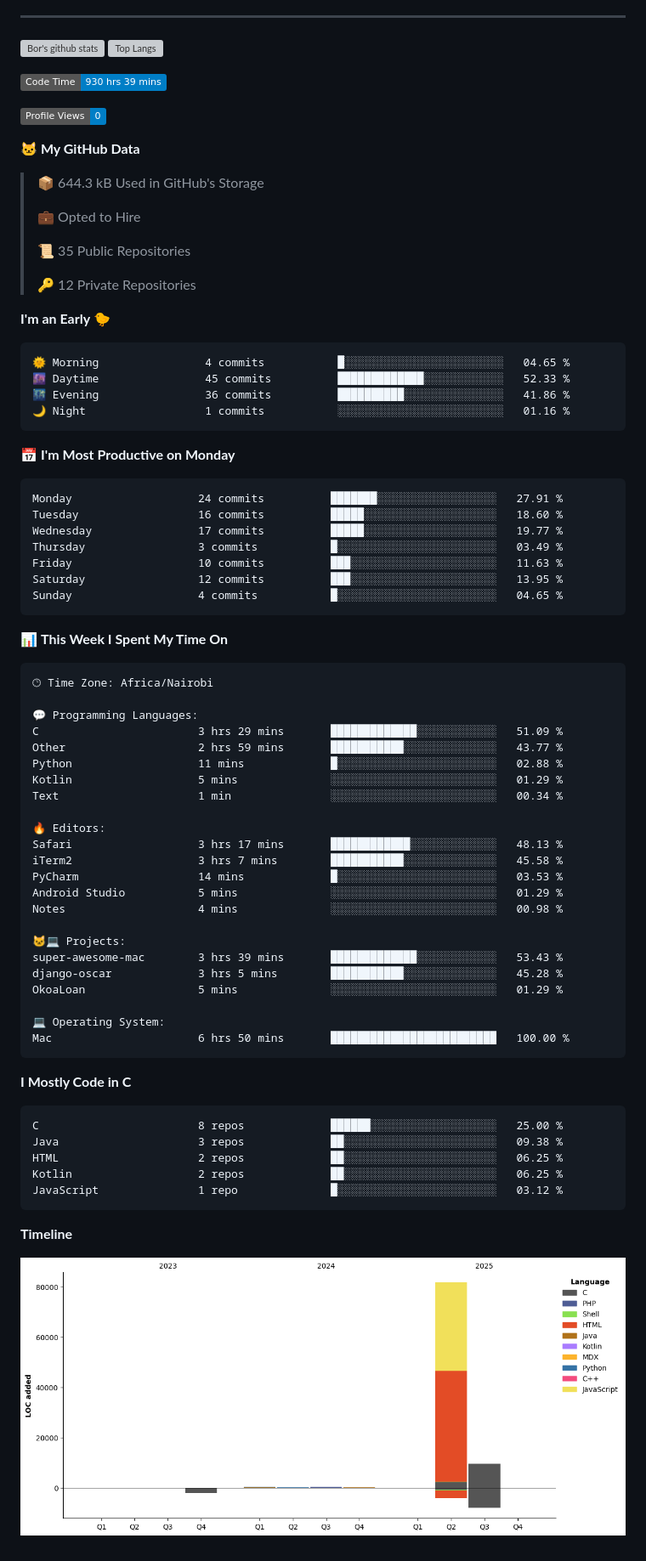
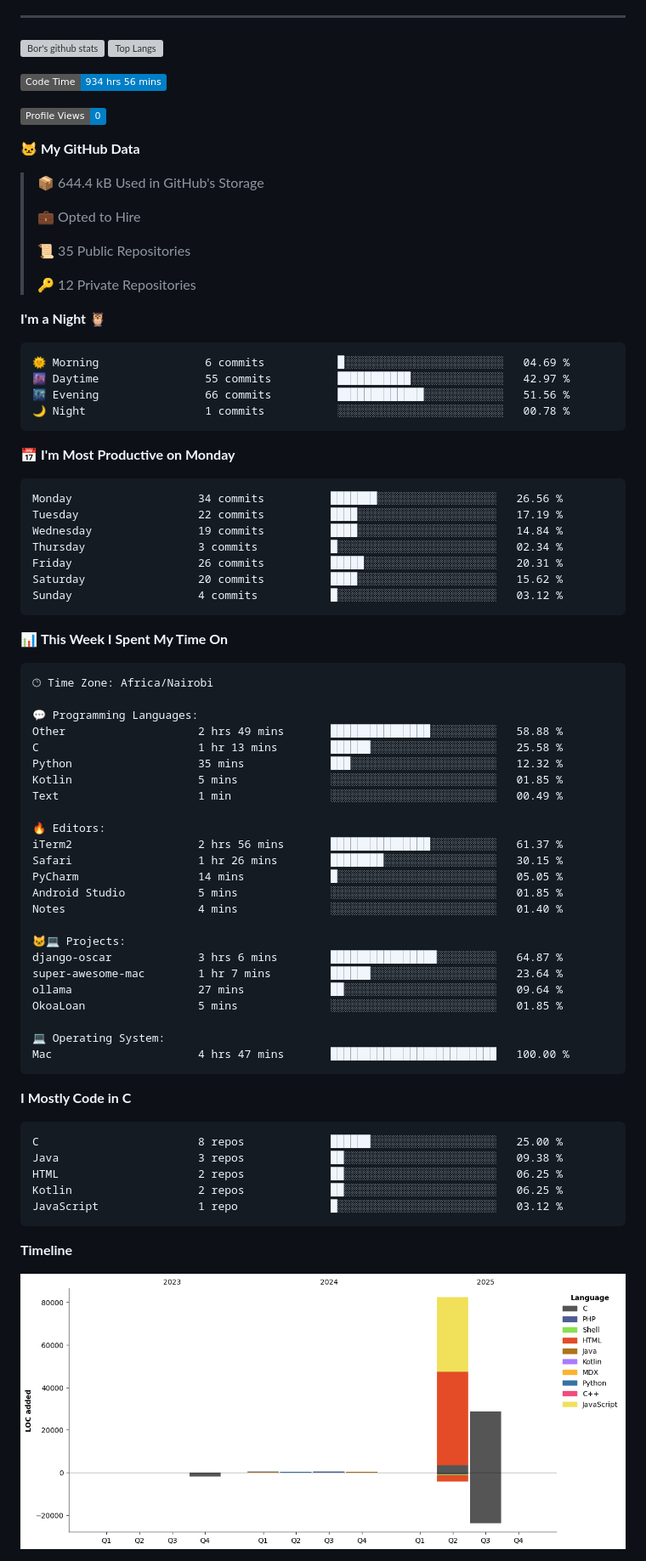
Before and after one commit to sirbor/Sirbor, a Markdown page: readme.md, the part around one of its changes. Shown at 85% size. Drawn GitHub-style; pictures changed too: assets/bar_graph.png; badges without logos; grey boxes are pictures that could not be loaded.

Commit message:
Updated with Dev Metrics

````diff
--- a/readme.md
+++ b/readme.md
@@ -22,13 +22,13 @@
 [![Top Langs](https://github-readme-stats.vercel.app/api/top-langs/?username=sirbor&theme=material-palenight&hide=Jupyter&layout=compact)](https://github.com/anuraghazra/github-readme-stats)
 
 <!--START_SECTION:waka-->
-![Code Time](http://img.shields.io/badge/Code%20Time-930%20hrs%2039%20mins-blue)
+![Code Time](http://img.shields.io/badge/Code%20Time-934%20hrs%2056%20mins-blue)
 
 ![Profile Views](http://img.shields.io/badge/Profile%20Views-0-blue)
 
 **🐱 My GitHub Data**
 
-> 📦 644.3 kB Used in GitHub's Storage
+> 📦 644.4 kB Used in GitHub's Storage
  >
 > 💼 Opted to Hire
  >
@@ -36,24 +36,24 @@
  >
 > 🔑 12 Private Repositories
  >
-**I'm an Early 🐤**
+**I'm a Night 🦉**
 
 ```text
-🌞 Morning                4 commits           █░░░░░░░░░░░░░░░░░░░░░░░░   04.65 %
-🌆 Daytime                45 commits          █████████████░░░░░░░░░░░░   52.33 %
-🌃 Evening                36 commits          ██████████░░░░░░░░░░░░░░░   41.86 %
-🌙 Night                  1 commits           ░░░░░░░░░░░░░░░░░░░░░░░░░   01.16 %
+🌞 Morning                6 commits           █░░░░░░░░░░░░░░░░░░░░░░░░   04.69 %
+🌆 Daytime                55 commits          ███████████░░░░░░░░░░░░░░   42.97 %
+🌃 Evening                66 commits          █████████████░░░░░░░░░░░░   51.56 %
+🌙 Night                  1 commits           ░░░░░░░░░░░░░░░░░░░░░░░░░   00.78 %
 ```
 📅 **I'm Most Productive on Monday**
 
 ```text
-Monday                   24 commits          ███████░░░░░░░░░░░░░░░░░░   27.91 %
-Tuesday                  16 commits          █████░░░░░░░░░░░░░░░░░░░░   18.60 %
-Wednesday                17 commits          █████░░░░░░░░░░░░░░░░░░░░   19.77 %
-Thursday                 3 commits           █░░░░░░░░░░░░░░░░░░░░░░░░   03.49 %
-Friday                   10 commits          ███░░░░░░░░░░░░░░░░░░░░░░   11.63 %
-Saturday                 12 commits          ███░░░░░░░░░░░░░░░░░░░░░░   13.95 %
-Sunday                   4 commits           █░░░░░░░░░░░░░░░░░░░░░░░░   04.65 %
+Monday                   34 commits          ███████░░░░░░░░░░░░░░░░░░   26.56 %
+Tuesday                  22 commits          ████░░░░░░░░░░░░░░░░░░░░░   17.19 %
+Wednesday                19 commits          ████░░░░░░░░░░░░░░░░░░░░░   14.84 %
+Thursday                 3 commits           █░░░░░░░░░░░░░░░░░░░░░░░░   02.34 %
+Friday                   26 commits          █████░░░░░░░░░░░░░░░░░░░░   20.31 %
+Saturday                 20 commits          ████░░░░░░░░░░░░░░░░░░░░░   15.62 %
+Sunday                   4 commits           █░░░░░░░░░░░░░░░░░░░░░░░░   03.12 %
 ```
 
 
@@ -63,26 +63,27 @@ Sunday                   4 commits           █░░░░░░░░░░
 🕑︎ Time Zone: Africa/Nairobi
 
 💬 Programming Languages:
-C                        3 hrs 29 mins       █████████████░░░░░░░░░░░░   51.09 %
-Other                    2 hrs 59 mins       ███████████░░░░░░░░░░░░░░   43.77 %
-Python                   11 mins             █░░░░░░░░░░░░░░░░░░░░░░░░   02.88 %
-Kotlin                   5 mins              ░░░░░░░░░░░░░░░░░░░░░░░░░   01.29 %
-Text                     1 min               ░░░░░░░░░░░░░░░░░░░░░░░░░   00.34 %
+Other                    2 hrs 49 mins       ███████████████░░░░░░░░░░   58.88 %
+C                        1 hr 13 mins        ██████░░░░░░░░░░░░░░░░░░░   25.58 %
+Python                   35 mins             ███░░░░░░░░░░░░░░░░░░░░░░   12.32 %
+Kotlin                   5 mins              ░░░░░░░░░░░░░░░░░░░░░░░░░   01.85 %
+Text                     1 min               ░░░░░░░░░░░░░░░░░░░░░░░░░   00.49 %
 
 🔥 Editors:
-Safari                   3 hrs 17 mins       ████████████░░░░░░░░░░░░░   48.13 %
-iTerm2                   3 hrs 7 mins        ███████████░░░░░░░░░░░░░░   45.58 %
-PyCharm                  14 mins             █░░░░░░░░░░░░░░░░░░░░░░░░   03.53 %
-Android Studio           5 mins              ░░░░░░░░░░░░░░░░░░░░░░░░░   01.29 %
-Notes                    4 mins              ░░░░░░░░░░░░░░░░░░░░░░░░░   00.98 %
+iTerm2                   2 hrs 56 mins       ███████████████░░░░░░░░░░   61.37 %
+Safari                   1 hr 26 mins        ████████░░░░░░░░░░░░░░░░░   30.15 %
+PyCharm                  14 mins             █░░░░░░░░░░░░░░░░░░░░░░░░   05.05 %
+Android Studio           5 mins              ░░░░░░░░░░░░░░░░░░░░░░░░░   01.85 %
+Notes                    4 mins              ░░░░░░░░░░░░░░░░░░░░░░░░░   01.40 %
 
 🐱‍💻 Projects:
-super-awesome-mac        3 hrs 39 mins       █████████████░░░░░░░░░░░░   53.43 %
-django-oscar             3 hrs 5 mins        ███████████░░░░░░░░░░░░░░   45.28 %
-OkoaLoan                 5 mins              ░░░░░░░░░░░░░░░░░░░░░░░░░   01.29 %
+django-oscar             3 hrs 6 mins        ████████████████░░░░░░░░░   64.87 %
+super-awesome-mac        1 hr 7 mins         ██████░░░░░░░░░░░░░░░░░░░   23.64 %
+ollama                   27 mins             ██░░░░░░░░░░░░░░░░░░░░░░░   09.64 %
+OkoaLoan                 5 mins              ░░░░░░░░░░░░░░░░░░░░░░░░░   01.85 %
 
 💻 Operating System:
-Mac                      6 hrs 50 mins       █████████████████████████   100.00 %
+Mac                      4 hrs 47 mins       █████████████████████████   100.00 %
 ```
 
 **I Mostly Code in C**
````
Also changed, not shown: other parts of readme.md (+1 -1 lines).
